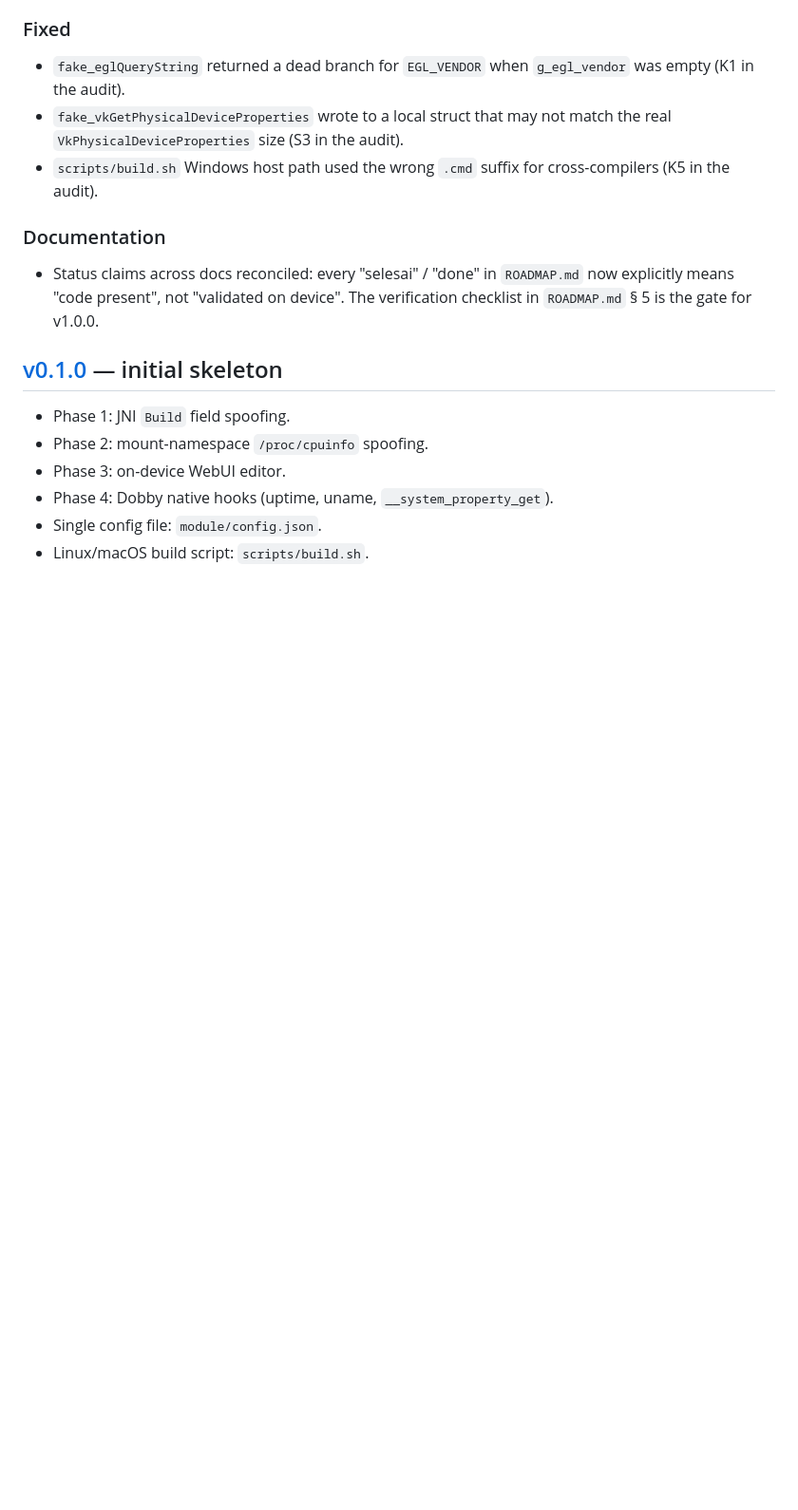
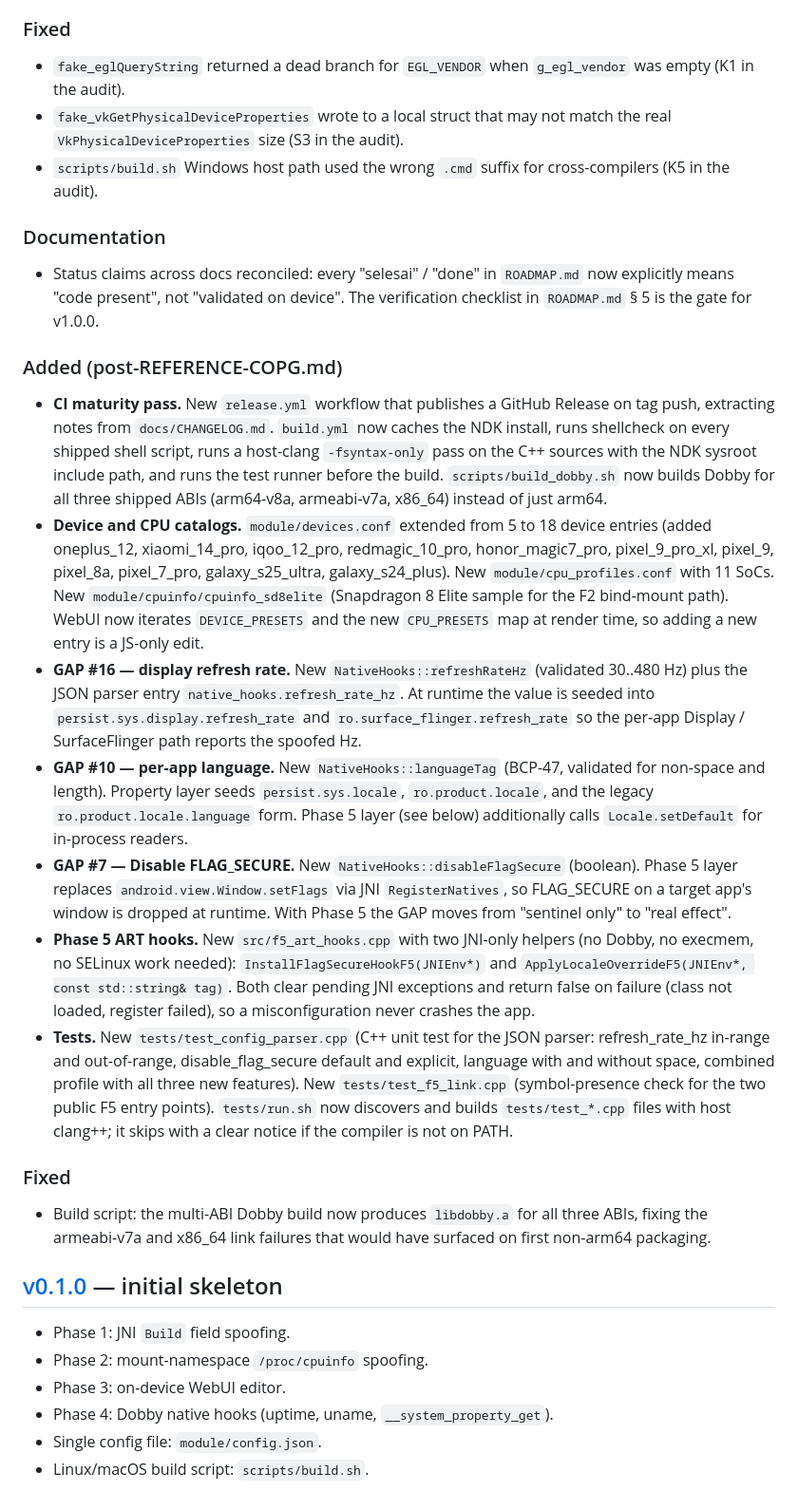
Before and after one commit to latifangren/Openspoof, a Markdown page: docs/CHANGELOG.md, the part around the change. Shown at 95% size. Rendered like a GitHub page; blank space fills up the shorter version.

Commit message:
docs: CHANGELOG entry for the post-REFERENCE-COPG work
Summarises the CI maturity pass, the catalog extension to 18 devices / 11 SoCs, the Phase 5 ART hooks, and the closure of gaps #7, #10, #16, #34, and #35. Same caveats as the in-code honest-limit comments: device validation is still pending a physical rooted device, and the FLAG_SECURE replacement drops the call rather than filtering the bit.

```diff
--- a/docs/CHANGELOG.md
+++ b/docs/CHANGELOG.md
@@ -68,6 +68,70 @@ and the project does not yet adhere to Semantic Versioning — see
   "validated on device". The verification checklist in
   `ROADMAP.md` § 5 is the gate for v1.0.0.
 
+### Added (post-REFERENCE-COPG.md)
+- **CI maturity pass.** New `release.yml` workflow that publishes
+  a GitHub Release on tag push, extracting notes from
+  `docs/CHANGELOG.md`. `build.yml` now caches the NDK install,
+  runs shellcheck on every shipped shell script, runs a
+  host-clang `-fsyntax-only` pass on the C++ sources with the
+  NDK sysroot include path, and runs the test runner before
+  the build. `scripts/build_dobby.sh` now builds Dobby for all
+  three shipped ABIs (arm64-v8a, armeabi-v7a, x86_64) instead
+  of just arm64.
+- **Device and CPU catalogs.** `module/devices.conf` extended
+  from 5 to 18 device entries (added oneplus_12, xiaomi_14_pro,
+  iqoo_12_pro, redmagic_10_pro, honor_magic7_pro,
+  pixel_9_pro_xl, pixel_9, pixel_8a, pixel_7_pro,
+  galaxy_s25_ultra, galaxy_s24_plus). New
+  `module/cpu_profiles.conf` with 11 SoCs. New
+  `module/cpuinfo/cpuinfo_sd8elite` (Snapdragon 8 Elite sample
+  for the F2 bind-mount path). WebUI now iterates
+  `DEVICE_PRESETS` and the new `CPU_PRESETS` map at render
+  time, so adding a new entry is a JS-only edit.
+- **GAP #16 — display refresh rate.** New
+  `NativeHooks::refreshRateHz` (validated 30..480 Hz) plus
+  the JSON parser entry `native_hooks.refresh_rate_hz`. At
+  runtime the value is seeded into
+  `persist.sys.display.refresh_rate` and
+  `ro.surface_flinger.refresh_rate` so the per-app Display /
+  SurfaceFlinger path reports the spoofed Hz.
+- **GAP #10 — per-app language.** New
+  `NativeHooks::languageTag` (BCP-47, validated for non-space
+  and length). Property layer seeds
+  `persist.sys.locale`, `ro.product.locale`, and the legacy
+  `ro.product.locale.language` form. Phase 5 layer (see
+  below) additionally calls `Locale.setDefault` for in-process
+  readers.
+- **GAP #7 — Disable FLAG_SECURE.** New
+  `NativeHooks::disableFlagSecure` (boolean). Phase 5 layer
+  replaces `android.view.Window.setFlags` via JNI
+  `RegisterNatives`, so FLAG_SECURE on a target app's window
+  is dropped at runtime. With Phase 5 the GAP moves from
+  "sentinel only" to "real effect".
+- **Phase 5 ART hooks.** New `src/f5_art_hooks.cpp` with two
+  JNI-only helpers (no Dobby, no execmem, no SELinux work
+  needed):
+  `InstallFlagSecureHookF5(JNIEnv*)` and
+  `ApplyLocaleOverrideF5(JNIEnv*, const std::string& tag)`.
+  Both clear pending JNI exceptions and return false on
+  failure (class not loaded, register failed), so a
+  misconfiguration never crashes the app.
+- **Tests.** New `tests/test_config_parser.cpp` (C++ unit test
+  for the JSON parser: refresh_rate_hz in-range and
+  out-of-range, disable_flag_secure default and explicit,
+  language with and without space, combined profile with
+  all three new features). New `tests/test_f5_link.cpp`
+  (symbol-presence check for the two public F5 entry
+  points). `tests/run.sh` now discovers and builds
+  `tests/test_*.cpp` files with host clang++; it skips with
+  a clear notice if the compiler is not on PATH.
+
+### Fixed
+- Build script: the multi-ABI Dobby build now produces
+  `libdobby.a` for all three ABIs, fixing the
+  armeabi-v7a and x86_64 link failures that would have
+  surfaced on first non-arm64 packaging.
+
 ## [v0.1.0] — initial skeleton
 
 - Phase 1: JNI `Build` field spoofing.
```
